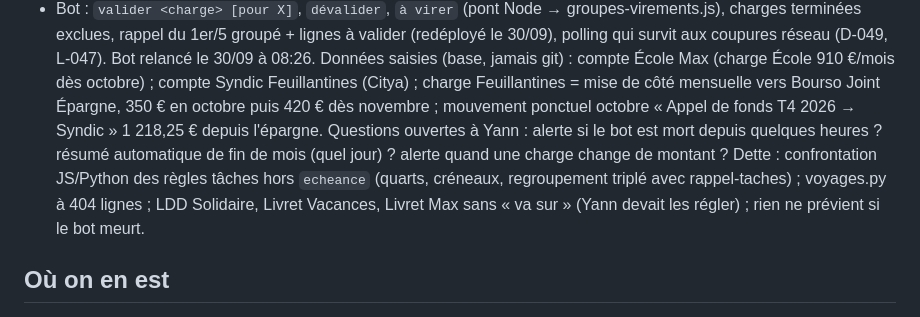
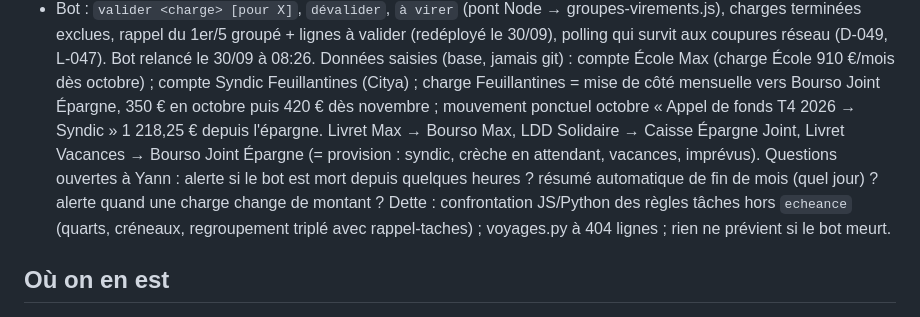
Before and after one commit to kimen26/MaxHome, a Markdown page: memory/MEMORY.md, the part around the change. Rendered like a GitHub page.

Commit message:
docs: passation — destinations des livrets confirmées
Co-Authored-By: Claude Opus 5.5 (1M context) <noreply@anthropic.com>

```diff
--- a/memory/MEMORY.md
+++ b/memory/MEMORY.md
@@ -17,12 +17,13 @@ Livré en prod (commits 98458a7 → 0c103e0) :
 Données saisies (base, jamais git) : compte École Max (charge École 910 €/mois dès octobre) ;
 compte Syndic Feuillantines (Citya) ; charge Feuillantines = mise de côté mensuelle vers Bourso
 Joint Épargne, 350 € en octobre puis 420 € dès novembre ; mouvement ponctuel octobre
-« Appel de fonds T4 2026 → Syndic » 1 218,25 € depuis l'épargne.
+« Appel de fonds T4 2026 → Syndic » 1 218,25 € depuis l'épargne. Livret Max → Bourso Max,
+LDD Solidaire → Caisse Épargne Joint, Livret Vacances → Bourso Joint Épargne (= provision :
+syndic, crèche en attendant, vacances, imprévus).
 Questions ouvertes à Yann : alerte si le bot est mort depuis quelques heures ? résumé
 automatique de fin de mois (quel jour) ? alerte quand une charge change de montant ?
 Dette : confrontation JS/Python des règles tâches hors `echeance` (quarts, créneaux,
-regroupement triplé avec rappel-taches) ; voyages.py à 404 lignes ; LDD Solidaire, Livret
-Vacances, Livret Max sans « va sur » (Yann devait les régler) ; rien ne prévient si le bot meurt.
+regroupement triplé avec rappel-taches) ; voyages.py à 404 lignes  ; rien ne prévient si le bot meurt.
 
 ## Où on en est
 - 2026-09-05 : **Lot A livré** : écran mensuel refondu en prod (bloc « à faire », charges
```
